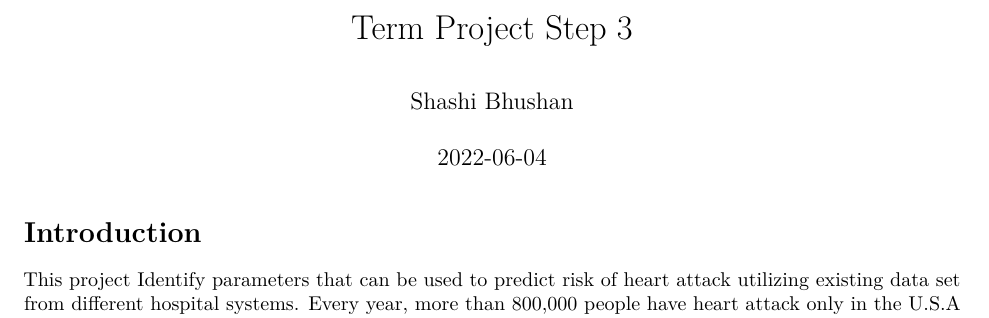
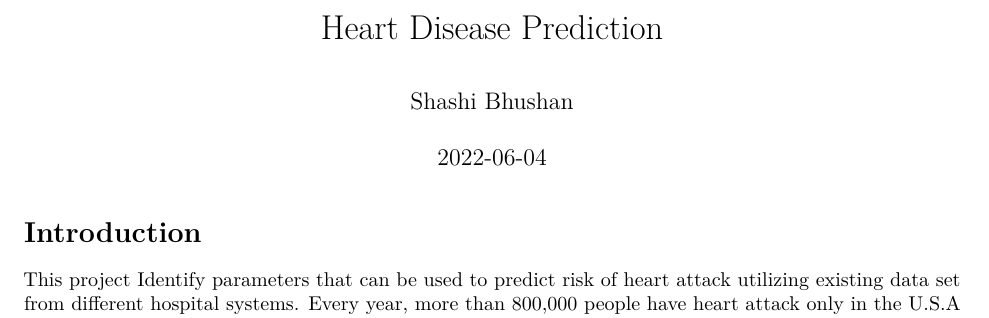
Before and after one commit to sbhushan-msds/RProg_Heart_DiseasePredic, an R Markdown document (Code/HeartDiseasePrection.Rmd): part of page 1 of 18, cut at the place of the change. Rendered offline with R 4.5, knitr and Pandoc, then LaTeX, with nearby package versions; code that draws random numbers runs with fixed seeds of ours; a font, style sheet, LaTeX package, included part or bibliography that could not be used is replaced or left out.

Commit message:
Update HeartDiseasePrection.Rmd

```diff
--- a/Code/HeartDiseasePrection.Rmd
+++ b/Code/HeartDiseasePrection.Rmd
@@ -1,5 +1,5 @@
 ---
-title: "Term Project Step 3"
+title: "Heart Disease Prediction"
 author: "Shashi Bhushan"
 date: '2022-06-04'
 output:
```
